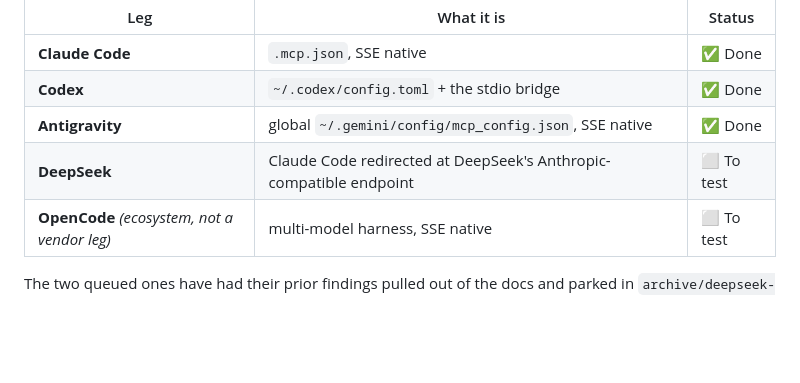
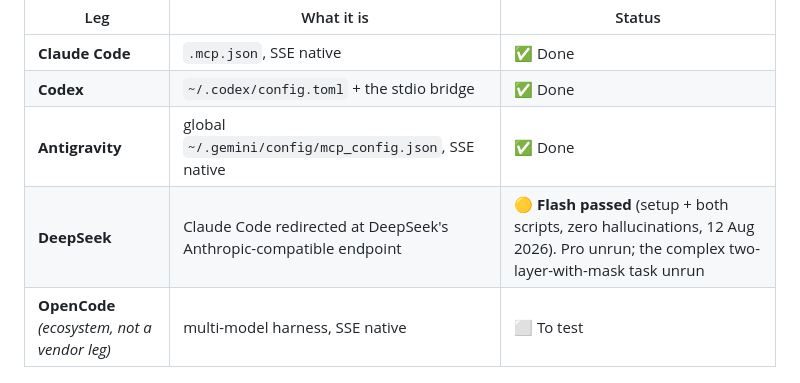
Before and after one commit to bolloplayer/affinity-mcp-setup, a Markdown page: CLAUDE.md, the part around the change. Rendered like a GitHub page; blank space fills up the shorter version.

Commit message:
Leg status: DeepSeek Flash passed, Pro and the complex task still unrun
Co-Authored-By: Claude Opus 5 <noreply@anthropic.com>

```diff
--- a/CLAUDE.md
+++ b/CLAUDE.md
@@ -112,7 +112,7 @@ fourth and the OpenCode ecosystem are queued for a clean test.
 | **Claude Code** | `.mcp.json`, SSE native | ✅ Done |
 | **Codex** | `~/.codex/config.toml` + the stdio bridge | ✅ Done |
 | **Antigravity** | global `~/.gemini/config/mcp_config.json`, SSE native | ✅ Done |
-| **DeepSeek** | Claude Code redirected at DeepSeek's Anthropic-compatible endpoint | ⬜ To test |
+| **DeepSeek** | Claude Code redirected at DeepSeek's Anthropic-compatible endpoint | 🟡 **Flash passed** (setup + both scripts, zero hallucinations, 12 Aug 2026). Pro unrun; the complex two-layer-with-mask task unrun |
 | **OpenCode** *(ecosystem, not a vendor leg)* | multi-model harness, SSE native | ⬜ To test |
 
 The two queued ones have had their prior findings pulled out of the docs and parked in
```
